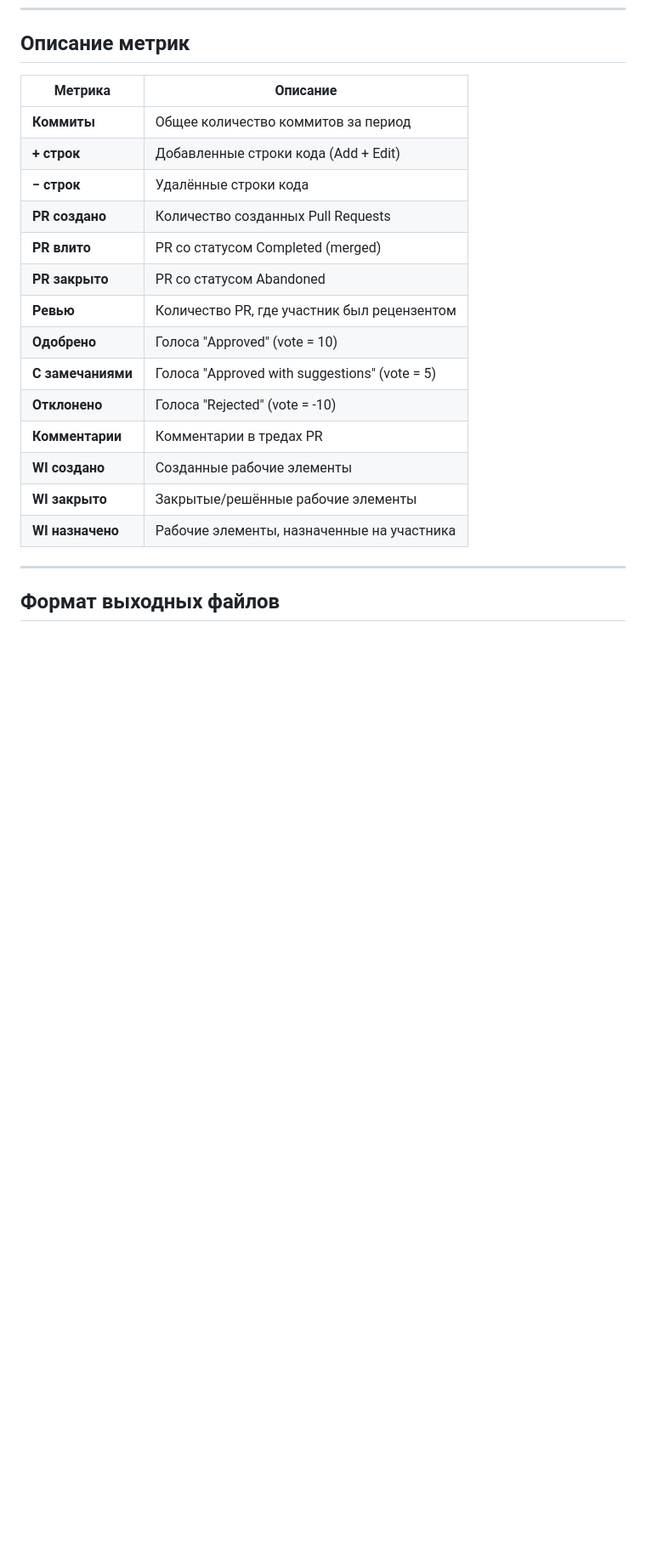
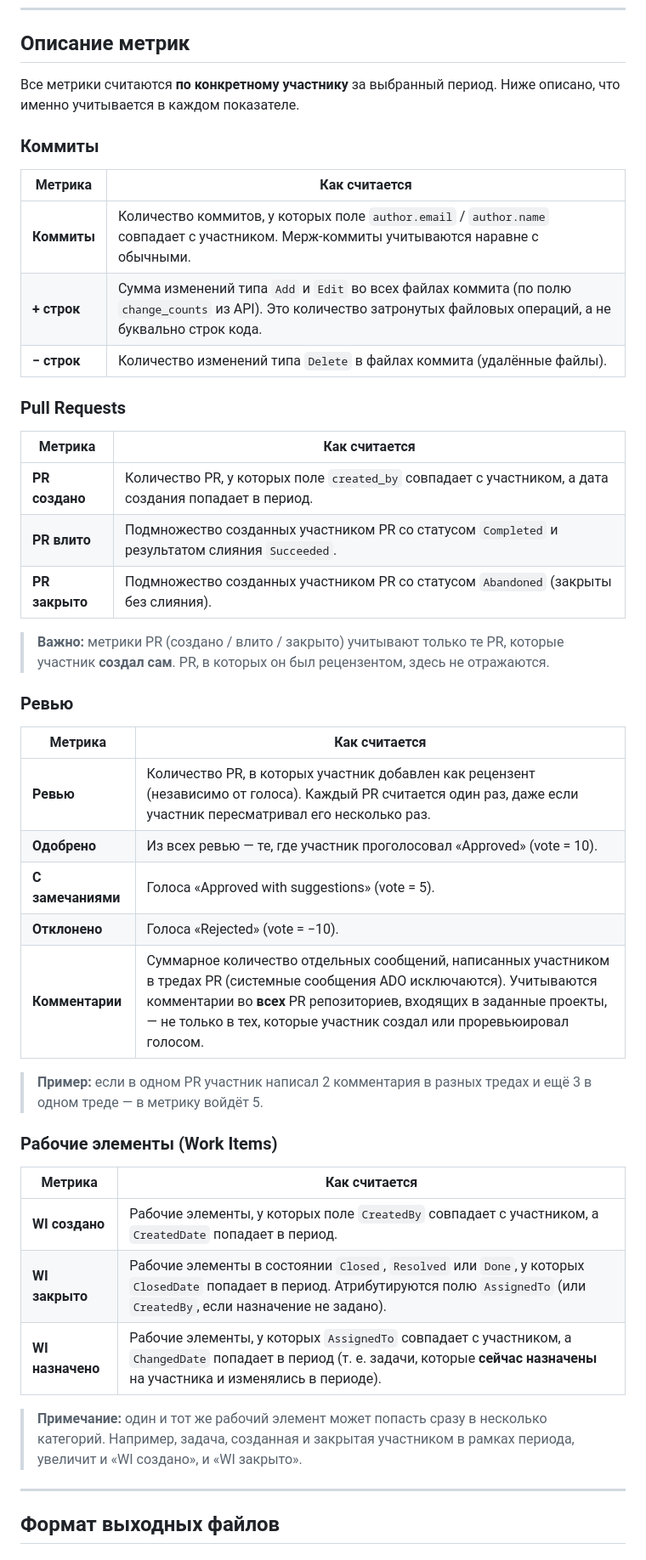
Before and after one commit to gr0ker/ado-team-analytics, a Markdown page: README.md, the part around the change. Shown at 85% size. Drawn GitHub-style; blank space fills up the shorter version.

Commit message:
docs: expand metric descriptions with per-metric detail and caveats
Agent-Logs-Url: https://github.com/gr0ker/ado-team-analytics/sessions/111eb0b3-dd38-40c8-bb50-8da98e75f428

Co-authored-by: gr0ker <24727134+gr0ker@users.noreply.github.com>

```diff
--- a/README.md
+++ b/README.md
@@ -248,22 +248,47 @@ python main.py
 
 ## Описание метрик
 
-| Метрика | Описание |
+Все метрики считаются **по конкретному участнику** за выбранный период. Ниже описано, что именно учитывается в каждом показателе.
+
+### Коммиты
+
+| Метрика | Как считается |
 |---|---|
-| **Коммиты** | Общее количество коммитов за период |
-| **+ строк** | Добавленные строки кода (Add + Edit) |
-| **− строк** | Удалённые строки кода |
-| **PR создано** | Количество созданных Pull Requests |
-| **PR влито** | PR со статусом Completed (merged) |
-| **PR закрыто** | PR со статусом Abandoned |
-| **Ревью** | Количество PR, где участник был рецензентом |
-| **Одобрено** | Голоса "Approved" (vote = 10) |
-| **С замечаниями** | Голоса "Approved with suggestions" (vote = 5) |
-| **Отклонено** | Голоса "Rejected" (vote = -10) |
-| **Комментарии** | Комментарии в тредах PR |
-| **WI создано** | Созданные рабочие элементы |
-| **WI закрыто** | Закрытые/решённые рабочие элементы |
-| **WI назначено** | Рабочие элементы, назначенные на участника |
+| **Коммиты** | Количество коммитов, у которых поле `author.email` / `author.name` совпадает с участником. Мерж-коммиты учитываются наравне с обычными. |
+| **+ строк** | Сумма изменений типа `Add` и `Edit` во всех файлах коммита (по полю `change_counts` из API). Это количество затронутых файловых операций, а не буквально строк кода. |
+| **− строк** | Количество изменений типа `Delete` в файлах коммита (удалённые файлы). |
+
+### Pull Requests
+
+| Метрика | Как считается |
+|---|---|
+| **PR создано** | Количество PR, у которых поле `created_by` совпадает с участником, а дата создания попадает в период. |
+| **PR влито** | Подмножество созданных участником PR со статусом `Completed` и результатом слияния `Succeeded`. |
+| **PR закрыто** | Подмножество созданных участником PR со статусом `Abandoned` (закрыты без слияния). |
+
+> **Важно:** метрики PR (создано / влито / закрыто) учитывают только те PR, которые участник **создал сам**. PR, в которых он был рецензентом, здесь не отражаются.
+
+### Ревью
+
+| Метрика | Как считается |
+|---|---|
+| **Ревью** | Количество PR, в которых участник добавлен как рецензент (независимо от голоса). Каждый PR считается один раз, даже если участник пересматривал его несколько раз. |
+| **Одобрено** | Из всех ревью — те, где участник проголосовал «Approved» (vote = 10). |
+| **С замечаниями** | Голоса «Approved with suggestions» (vote = 5). |
+| **Отклонено** | Голоса «Rejected» (vote = −10). |
+| **Комментарии** | Суммарное количество отдельных сообщений, написанных участником в тредах PR (системные сообщения ADO исключаются). Учитываются комментарии во **всех** PR репозиториев, входящих в заданные проекты, — не только в тех, которые участник создал или проревьюировал голосом. |
+
+> **Пример:** если в одном PR участник написал 2 комментария в разных тредах и ещё 3 в одном треде — в метрику войдёт 5.
+
+### Рабочие элементы (Work Items)
+
+| Метрика | Как считается |
+|---|---|
+| **WI создано** | Рабочие элементы, у которых поле `CreatedBy` совпадает с участником, а `CreatedDate` попадает в период. |
+| **WI закрыто** | Рабочие элементы в состоянии `Closed`, `Resolved` или `Done`, у которых `ClosedDate` попадает в период. Атрибутируются полю `AssignedTo` (или `CreatedBy`, если назначение не задано). |
+| **WI назначено** | Рабочие элементы, у которых `AssignedTo` совпадает с участником, а `ChangedDate` попадает в период (т. е. задачи, которые **сейчас назначены** на участника и изменялись в периоде). |
+
+> **Примечание:** один и тот же рабочий элемент может попасть сразу в несколько категорий. Например, задача, созданная и закрытая участником в рамках периода, увеличит и «WI создано», и «WI закрыто».
 
 ---
 
```
